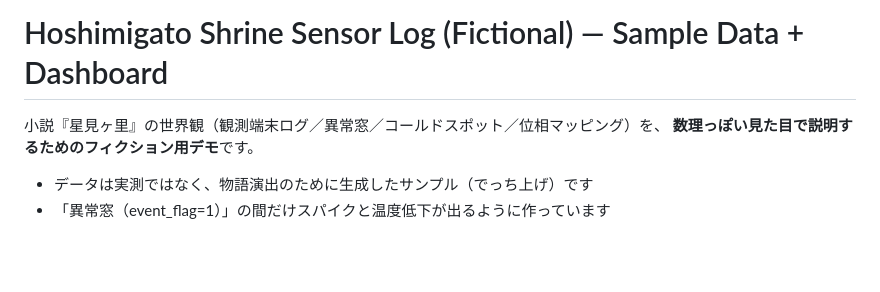
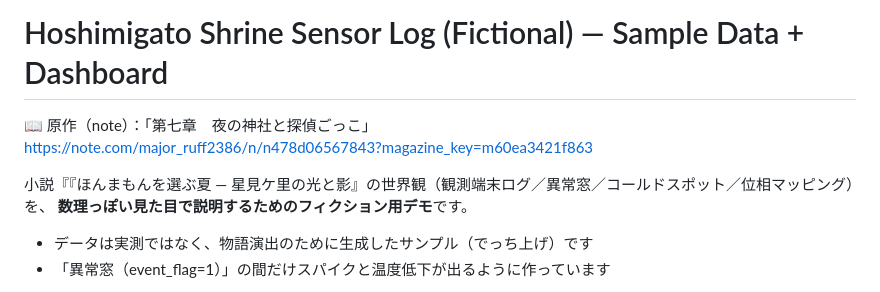
Before and after one commit to Mokafe/reina-field-map, a Markdown page: hoshimigato-shrine-sim/README.md, the part around the change. Drawn GitHub-style; blank space fills up the shorter version.

Commit message:
Update README with original work reference and correction
Added a reference to the original work and corrected a title.

```diff
--- a/hoshimigato-shrine-sim/README.md
+++ b/hoshimigato-shrine-sim/README.md
@@ -1,8 +1,10 @@
 # Hoshimigato Shrine Sensor Log (Fictional) — Sample Data + Dashboard
 
+📖 原作（note）：「第七章　夜の神社と探偵ごっこ」
+https://note.com/major_ruff2386/n/n478d06567843?magazine_key=m60ea3421f863
 
 
-小説『星見ヶ里』の世界観（観測端末ログ／異常窓／コールドスポット／位相マッピング）を、
+小説『『ほんまもんを選ぶ夏 ― 星見ケ里の光と影』の世界観（観測端末ログ／異常窓／コールドスポット／位相マッピング）を、
 **数理っぽい見た目で説明するためのフィクション用デモ**です。
 
 - データは実測ではなく、物語演出のために生成したサンプル（でっち上げ）です
```
